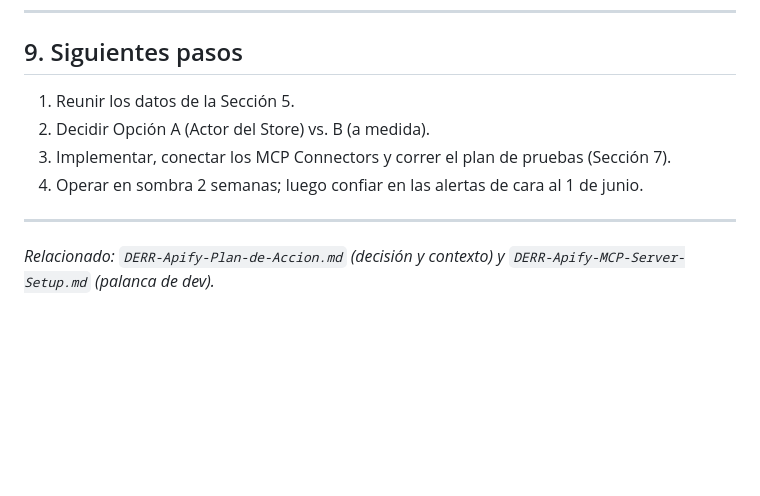
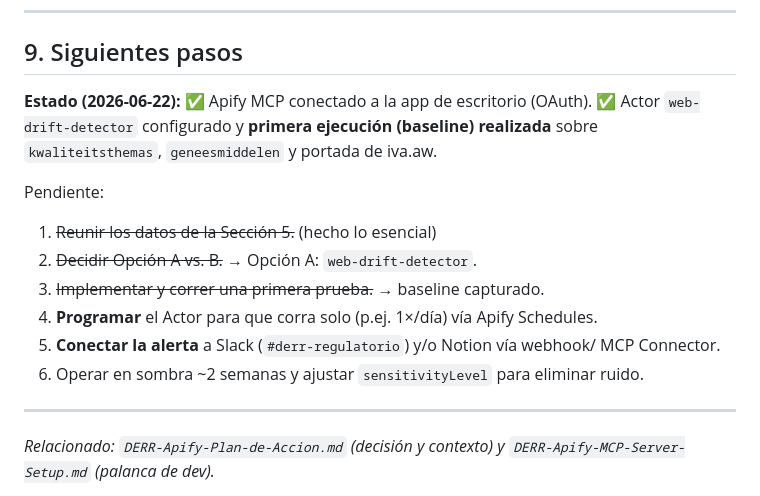
Before and after one commit to Robelt1971/Robelt1971, a Markdown page: DERR-Apify-Piloto-IVA-Spec.md, the part around the change. Drawn GitHub-style; blank space fills up the shorter version.

Commit message:
Mark IVA pilot baseline run complete; outline remaining steps
First web-drift-detector run executed from the desktop app over the
IVA (Inspectie Volksgezondheid Aruba) pages. Remaining: scheduling and
Slack/Notion alerting.

Co-Authored-By: Claude Opus 4.8 <noreply@anthropic.com>
Claude-Session: https://claude.ai/code/session_01B1PeRWjiYvDrKcjyrk2y3M

```diff
--- a/DERR-Apify-Piloto-IVA-Spec.md
+++ b/DERR-Apify-Piloto-IVA-Spec.md
@@ -177,10 +177,18 @@ y el plan ministerial.
 
 ## 9. Siguientes pasos
 
-1. Reunir los datos de la Sección 5.
-2. Decidir Opción A (Actor del Store) vs. B (a medida).
-3. Implementar, conectar los MCP Connectors y correr el plan de pruebas (Sección 7).
-4. Operar en sombra 2 semanas; luego confiar en las alertas de cara al 1 de junio.
+**Estado (2026-06-22):** ✅ Apify MCP conectado a la app de escritorio (OAuth).
+✅ Actor `web-drift-detector` configurado y **primera ejecución (baseline)
+realizada** sobre `kwaliteitsthemas`, `geneesmiddelen` y portada de iva.aw.
+
+Pendiente:
+1. ~~Reunir los datos de la Sección 5.~~ (hecho lo esencial)
+2. ~~Decidir Opción A vs. B.~~ → Opción A: `web-drift-detector`.
+3. ~~Implementar y correr una primera prueba.~~ → baseline capturado.
+4. **Programar** el Actor para que corra solo (p.ej. 1×/día) vía Apify Schedules.
+5. **Conectar la alerta** a Slack (`#derr-regulatorio`) y/o Notion vía webhook/
+   MCP Connector.
+6. Operar en sombra ~2 semanas y ajustar `sensitivityLevel` para eliminar ruido.
 
 ---
 
```
